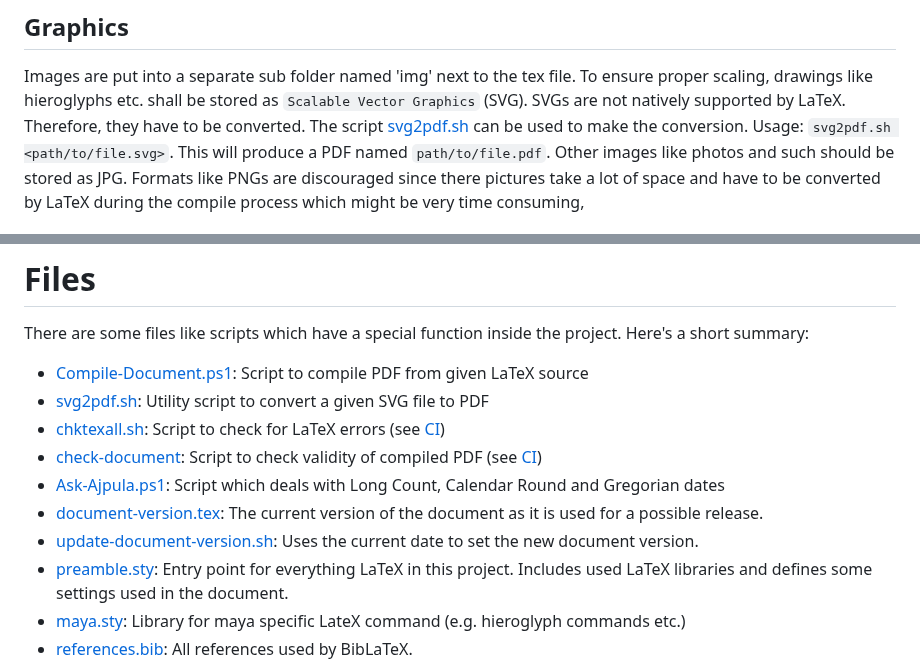
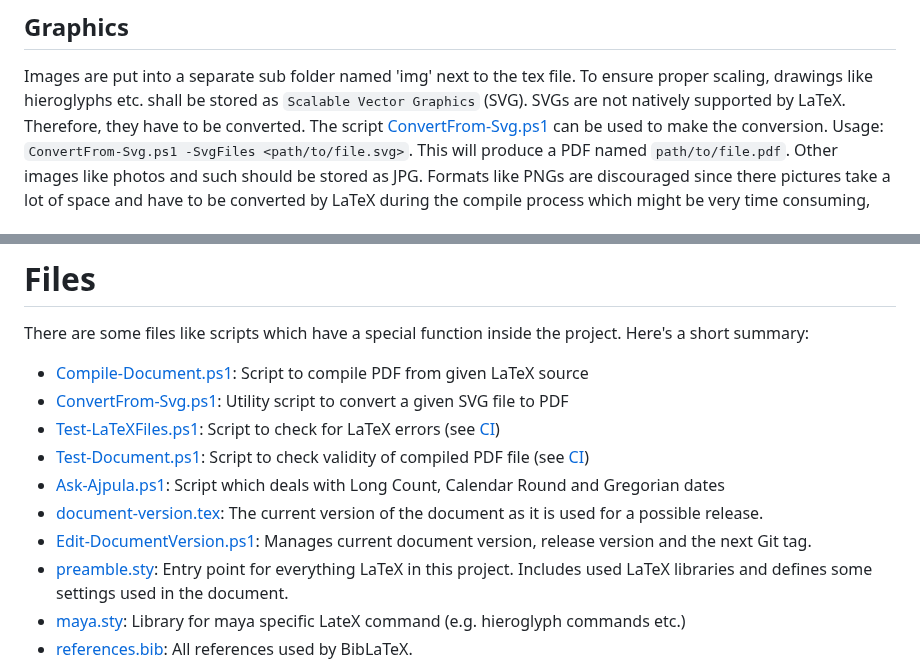
Before and after one commit to yax-lakam-tuun/maya-decipherment, a Markdown page: documentation/latex.md, 2 parts joined by grey strips. Drawn GitHub-style.

Commit message:
[#22] Update LaTeX documentation

```diff
--- a/documentation/latex.md
+++ b/documentation/latex.md
@@ -63,8 +63,9 @@ To ensure proper scaling, drawings like hieroglyphs etc. shall be stored as
 `Scalable Vector Graphics` (SVG).
 SVGs are not natively supported by LaTeX.
 Therefore, they have to be converted.
-The script [svg2pdf.sh](../svg2pdf.sh) can be used to make the conversion.
-Usage: `svg2pdf.sh <path/to/file.svg>`. This will produce a PDF named `path/to/file.pdf`.
+The script [ConvertFrom-Svg.ps1](../ConvertFrom-Svg.ps1) can be used to make the conversion.
+Usage: `ConvertFrom-Svg.ps1 -SvgFiles <path/to/file.svg>`.
+This will produce a PDF named `path/to/file.pdf`.
 Other images like photos and such should be stored as JPG.
 Formats like PNGs are discouraged since there pictures take a lot of space and
 have to be converted by LaTeX during the compile process which might be very time consuming,
@@ -99,16 +100,16 @@ Simple tree structure featuring two chapters namely Introduction and reading ord
 There are some files like scripts which have a special function inside the project.
 Here's a short summary:
 * [Compile-Document.ps1](Compile-Document.ps1): Script to compile PDF from given LaTeX source
-* [svg2pdf.sh](../svg2pdf.sh): Utility script to convert a given SVG file to PDF
-* [chktexall.sh](../chktexall.sh): Script to check for LaTeX errors
+* [ConvertFrom-Svg.ps1](../ConvertFrom-Svg.ps1): Utility script to convert a given SVG file to PDF
+* [Test-LaTeXFiles.ps1](../Test-LaTeXFiles.ps1): Script to check for LaTeX errors
   (see [CI](continuous-integration))
-* [check-document](../check-document.sh): Script to check validity of compiled PDF
+* [Test-Document.ps1](../Test-Document.ps1): Script to check validity of compiled PDF file
   (see [CI](continuous-integration))
 * [Ask-Ajpula.ps1](../Ask-Ajpula.ps1): Script which deals with Long Count, Calendar Round and Gregorian dates
 * [document-version.tex](../document-version.tex):
   The current version of the document as it is used for a possible release.
-* [update-document-version.sh](../update-document-version.sh):
-  Uses the current date to set the new document version.
+* [Edit-DocumentVersion.ps1](../Edit-DocumentVersion.ps1):
+  Manages current document version, release version and the next Git tag.
 * [preamble.sty](../preamble.sty): Entry point for everything LaTeX in this project.
   Includes used LaTeX libraries and defines some settings used in the document.
 * [maya.sty](../maya.sty): Library for maya specific LateX command (e.g. hieroglyph commands etc.)
```
